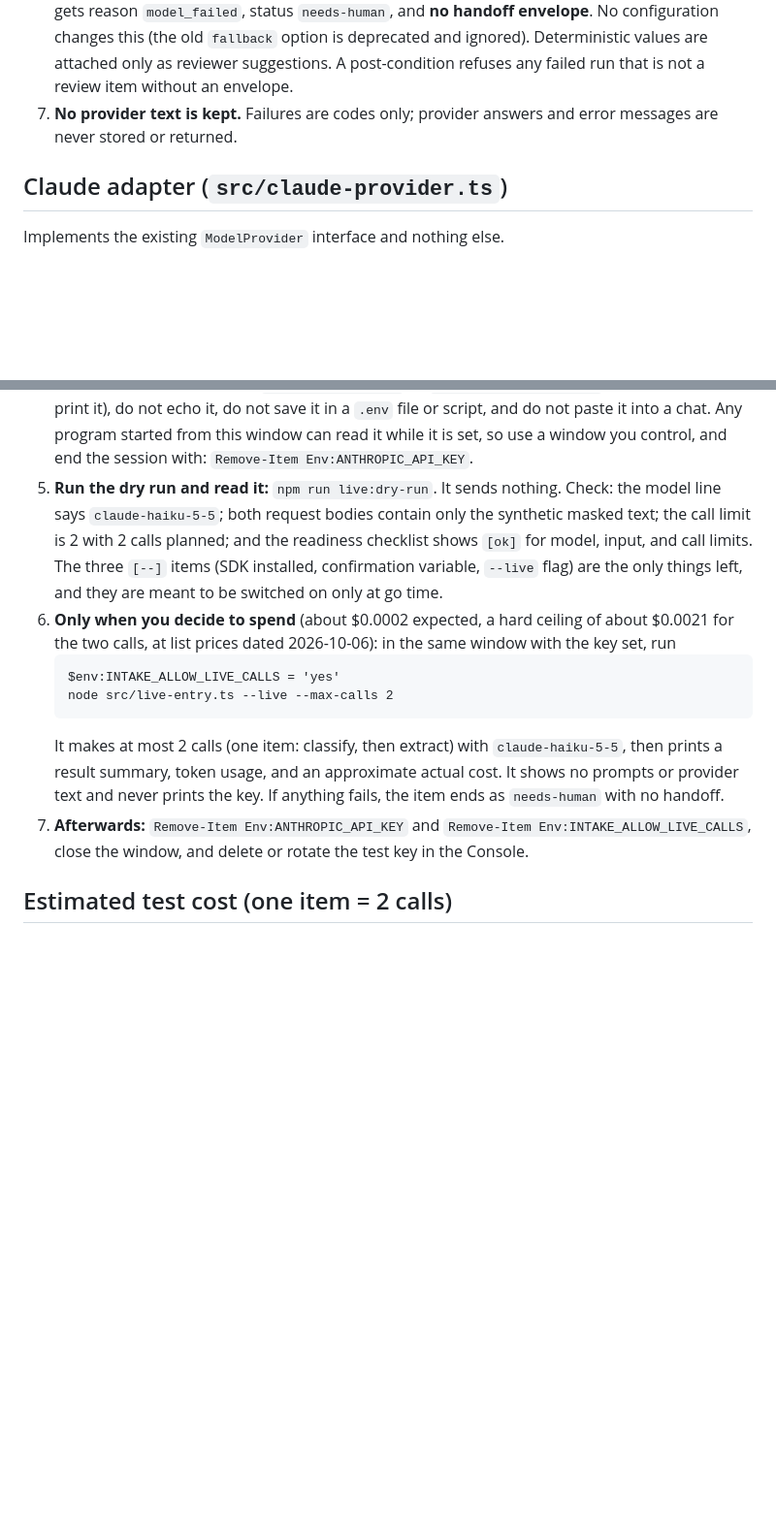
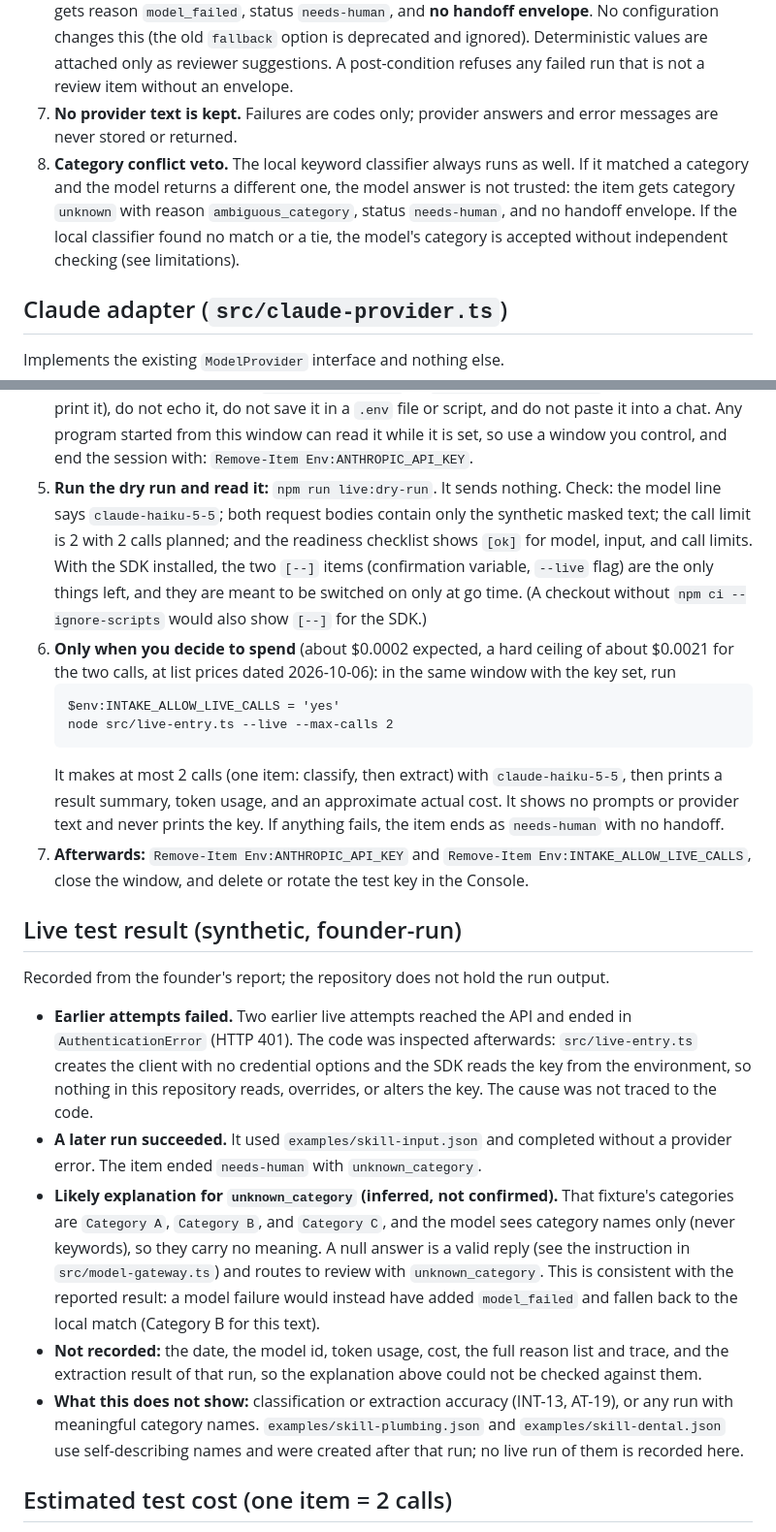
Before and after one commit to doncelettabellamy-create/business-agent-platform, a Markdown page: poc/intake-runner/README.md, 2 parts joined by grey strips. Shown at 97% size. GitHub-like rendering; blank space fills up the shorter version.

````diff
--- a/poc/intake-runner/README.md
+++ b/poc/intake-runner/README.md
@@ -20,6 +20,7 @@ Both share the same gates and tail: tenant gate, structure check, masking declar
 5. **Bounded.** Attempts (1 to 3, default 1), output tokens, time limit, and output size are capped. The numbers are placeholders, not decisions (D-04).
 6. **Every model failure requires human review.** If ANY model answer fails, in either skill, the item gets reason `model_failed`, status `needs-human`, and **no handoff envelope**. No configuration changes this (the old `fallback` option is deprecated and ignored). Deterministic values are attached only as reviewer suggestions. A post-condition refuses any failed run that is not a review item without an envelope.
 7. **No provider text is kept.** Failures are codes only; provider answers and error messages are never stored or returned.
+8. **Category conflict veto.** The local keyword classifier always runs as well. If it matched a category and the model returns a different one, the model answer is not trusted: the item gets category `unknown` with reason `ambiguous_category`, status `needs-human`, and no handoff envelope. If the local classifier found no match or a tie, the model's category is accepted without independent checking (see limitations).
 
 ## Claude adapter (`src/claude-provider.ts`)
 
@@ -58,7 +59,7 @@ Credentials are never accepted as arguments and never read by this repository's
    if ($env:ANTHROPIC_API_KEY) { "Key is set in this window only." }
    ```
    Why this is safe: the key is typed into a hidden prompt, so it never appears on screen and is not part of any command line; PowerShell's history stores commands, not prompt answers; the temporary variables are wiped; the only copy is this window's environment variable, which the SDK reads itself. Do **not** run `Get-ChildItem Env:` or `$env:ANTHROPIC_API_KEY` alone (they would print it), do not echo it, do not save it in a `.env` file or script, and do not paste it into a chat. Any program started from this window can read it while it is set, so use a window you control, and end the session with: `Remove-Item Env:ANTHROPIC_API_KEY`.
-5. **Run the dry run and read it:** `npm run live:dry-run`. It sends nothing. Check: the model line says `claude-haiku-5-5`; both request bodies contain only the synthetic masked text; the call limit is 2 with 2 calls planned; and the readiness checklist shows `[ok]` for model, input, and call limits. The three `[--]` items (SDK installed, confirmation variable, `--live` flag) are the only things left, and they are meant to be switched on only at go time.
+5. **Run the dry run and read it:** `npm run live:dry-run`. It sends nothing. Check: the model line says `claude-haiku-5-5`; both request bodies contain only the synthetic masked text; the call limit is 2 with 2 calls planned; and the readiness checklist shows `[ok]` for model, input, and call limits. With the SDK installed, the two `[--]` items (confirmation variable, `--live` flag) are the only things left, and they are meant to be switched on only at go time. (A checkout without `npm ci --ignore-scripts` would also show `[--]` for the SDK.)
 6. **Only when you decide to spend** (about $0.0002 expected, a hard ceiling of about $0.0021 for the two calls, at list prices dated 2026-10-06): in the same window with the key set, run
    ```
    $env:INTAKE_ALLOW_LIVE_CALLS = 'yes'
@@ -66,6 +67,16 @@ Credentials are never accepted as arguments and never read by this repository's
    ```
    It makes at most 2 calls (one item: classify, then extract) with `claude-haiku-5-5`, then prints a result summary, token usage, and an approximate actual cost. It shows no prompts or provider text and never prints the key. If anything fails, the item ends as `needs-human` with no handoff.
 7. **Afterwards:** `Remove-Item Env:ANTHROPIC_API_KEY` and `Remove-Item Env:INTAKE_ALLOW_LIVE_CALLS`, close the window, and delete or rotate the test key in the Console.
+
+## Live test result (synthetic, founder-run)
+
+Recorded from the founder's report; the repository does not hold the run output.
+
+- **Earlier attempts failed.** Two earlier live attempts reached the API and ended in `AuthenticationError` (HTTP 401). The code was inspected afterwards: `src/live-entry.ts` creates the client with no credential options and the SDK reads the key from the environment, so nothing in this repository reads, overrides, or alters the key. The cause was not traced to the code.
+- **A later run succeeded.** It used `examples/skill-input.json` and completed without a provider error. The item ended `needs-human` with `unknown_category`.
+- **Likely explanation for `unknown_category` (inferred, not confirmed).** That fixture's categories are `Category A`, `Category B`, and `Category C`, and the model sees category names only (never keywords), so they carry no meaning. A null answer is a valid reply (see the instruction in `src/model-gateway.ts`) and routes to review with `unknown_category`. This is consistent with the reported result: a model failure would instead have added `model_failed` and fallen back to the local match (Category B for this text).
+- **Not recorded:** the date, the model id, token usage, cost, the full reason list and trace, and the extraction result of that run, so the explanation above could not be checked against them.
+- **What this does not show:** classification or extraction accuracy (INT-13, AT-19), or any run with meaningful category names. `examples/skill-plumbing.json` and `examples/skill-dental.json` use self-describing names and were created after that run; no live run of them is recorded here.
 
 ## Estimated test cost (one item = 2 calls)
 
````
Also changed, not shown: other parts of poc/intake-runner/README.md (+19 -15 lines).
